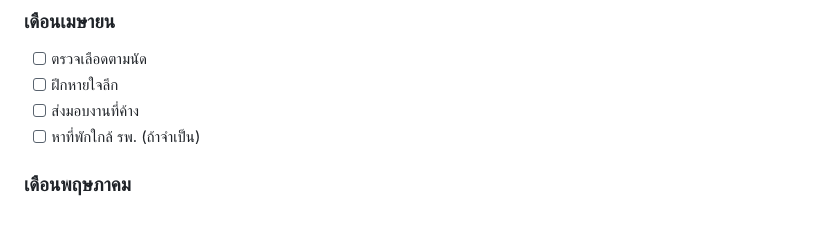
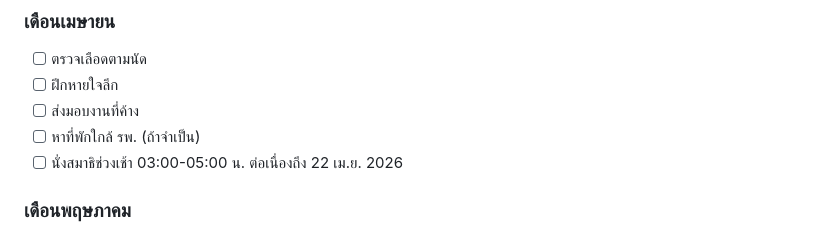
Before and after one commit to patpon/openclaw-lop, a Markdown page: health/thyroid-surgery-homework.md, the part around the change. GitHub-like rendering.

```diff
--- a/health/thyroid-surgery-homework.md
+++ b/health/thyroid-surgery-homework.md
@@ -66,6 +66,7 @@
 - [ ] ฝึกหายใจลึก
 - [ ] ส่งมอบงานที่ค้าง
 - [ ] หาที่พักใกล้ รพ. (ถ้าจำเป็น)
+- [ ] นั่งสมาธิช่วงเช้า 03:00-05:00 น. ต่อเนื่องถึง 22 เม.ย. 2026
 
 ### เดือนพฤษภาคม
 - [ ] Pre-op checkup
```
Also changed, not shown: memory/2026-04-11.md (added, +10 -0 lines).
